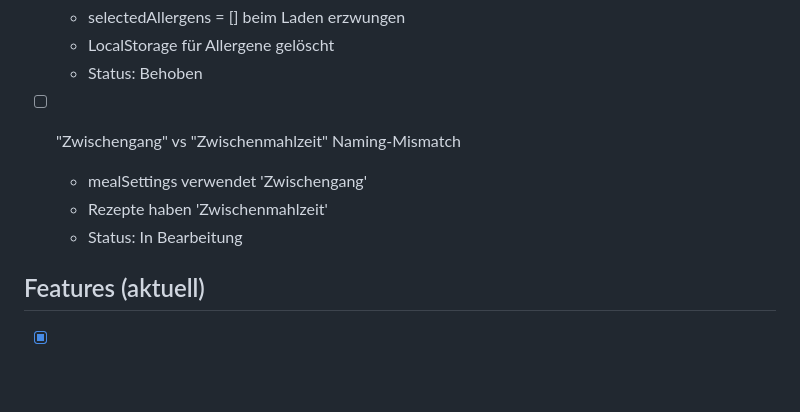
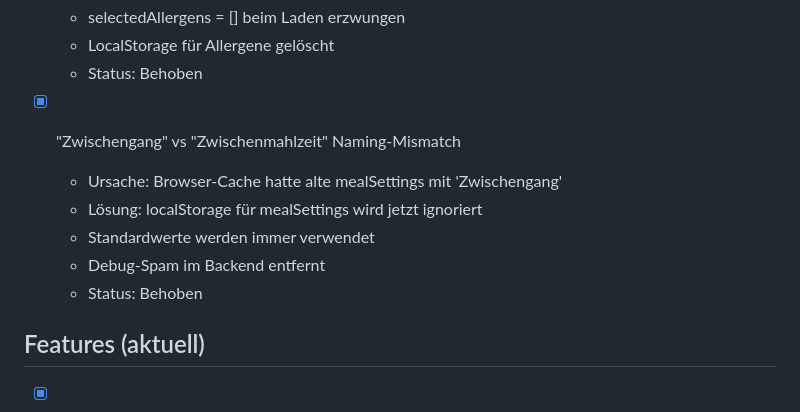
Before and after one commit to jb-x-dev/menuplan-simulator-v5, a Markdown page: todo.md, the part around the change. Rendered like a GitHub page; blank space fills up the shorter version.

Commit message:
Update todo.md: Mark Zwischengang bug as fixed

```diff
--- a/todo.md
+++ b/todo.md
@@ -36,10 +36,12 @@
   - LocalStorage für Allergene gelöscht
   - Status: Behoben
 
-- [ ] "Zwischengang" vs "Zwischenmahlzeit" Naming-Mismatch
-  - mealSettings verwendet 'Zwischengang'
-  - Rezepte haben 'Zwischenmahlzeit'
-  - Status: In Bearbeitung
+- [x] "Zwischengang" vs "Zwischenmahlzeit" Naming-Mismatch
+  - Ursache: Browser-Cache hatte alte mealSettings mit 'Zwischengang'
+  - Lösung: localStorage für mealSettings wird jetzt ignoriert
+  - Standardwerte werden immer verwendet
+  - Debug-Spam im Backend entfernt
+  - Status: Behoben
 
 ## Features (aktuell)
 
```
